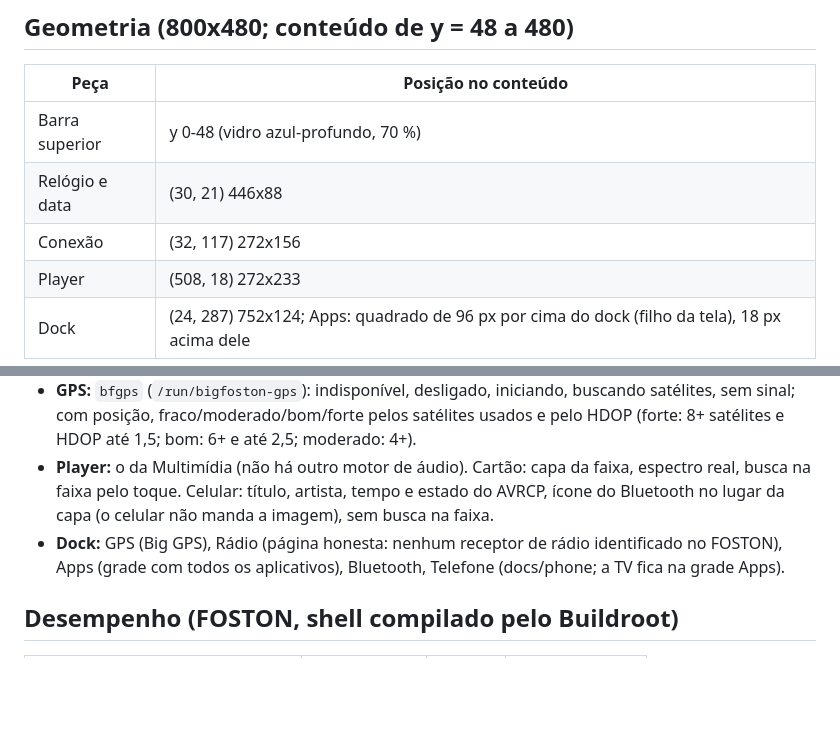
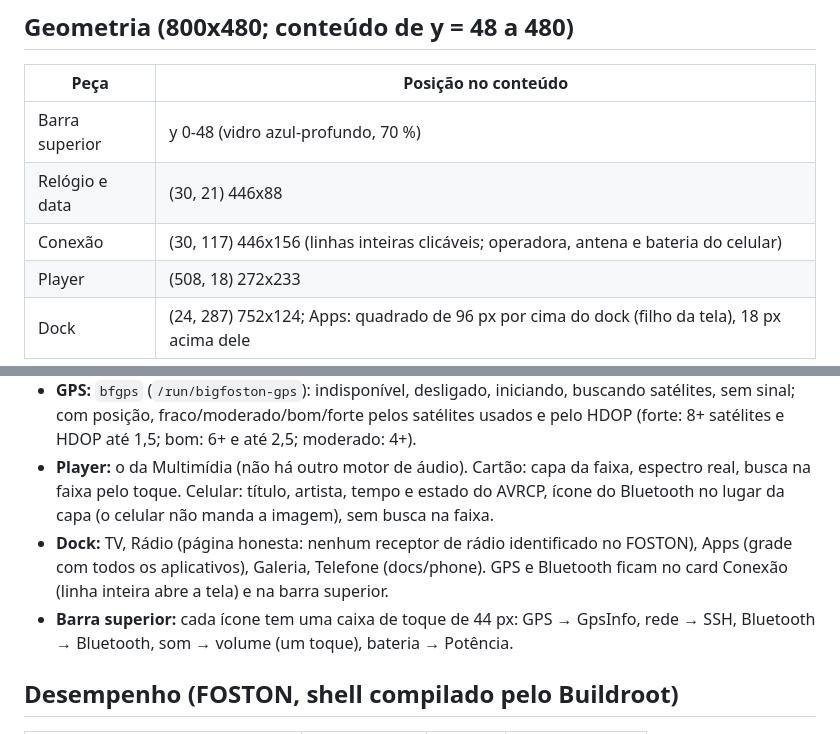
Before and after one commit to ruscher/foston-monitor, a Markdown page: docs/foston-glass/00-visao-geral.md, 2 parts joined by grey strips. GitHub-like rendering; blank space fills up the shorter version.

```diff
--- a/docs/foston-glass/00-visao-geral.md
+++ b/docs/foston-glass/00-visao-geral.md
@@ -33,7 +33,7 @@ Tudo dentro do shell LVGL existente; nenhum processo ou serviço novo.
 |---|---|
 | Barra superior | y 0-48 (vidro azul-profundo, 70 %) |
 | Relógio e data | (30, 21) 446x88 |
-| Conexão | (32, 117) 272x156 |
+| Conexão | (30, 117) 446x156 (linhas inteiras clicáveis; operadora, antena e bateria do celular) |
 | Player | (508, 18) 272x233 |
 | Dock | (24, 287) 752x124; Apps: quadrado de 96 px por cima do dock (filho da tela), 18 px acima dele |
 
@@ -50,8 +50,11 @@ Tudo dentro do shell LVGL existente; nenhum processo ou serviço novo.
 - **Player:** o da Multimídia (não há outro motor de áudio). Cartão: capa da faixa, espectro real,
   busca na faixa pelo toque. Celular: título, artista, tempo e estado do AVRCP, ícone do
   Bluetooth no lugar da capa (o celular não manda a imagem), sem busca na faixa.
-- **Dock:** GPS (Big GPS), Rádio (página honesta: nenhum receptor de rádio identificado no FOSTON),
-  Apps (grade com todos os aplicativos), Bluetooth, Telefone (docs/phone; a TV fica na grade Apps).
+- **Dock:** TV, Rádio (página honesta: nenhum receptor de rádio identificado no FOSTON),
+  Apps (grade com todos os aplicativos), Galeria, Telefone (docs/phone). GPS e Bluetooth ficam no
+  card Conexão (linha inteira abre a tela) e na barra superior.
+- **Barra superior:** cada ícone tem uma caixa de toque de 44 px: GPS → GpsInfo, rede → SSH,
+  Bluetooth → Bluetooth, som → volume (um toque), bateria → Potência.
 
 ## Desempenho (FOSTON, shell compilado pelo Buildroot)
 
```
Also changed, not shown: docs/images/ui/44-glass-inicio.png, docs/images/ui/45-telefone-discador.png, 4 other files.
